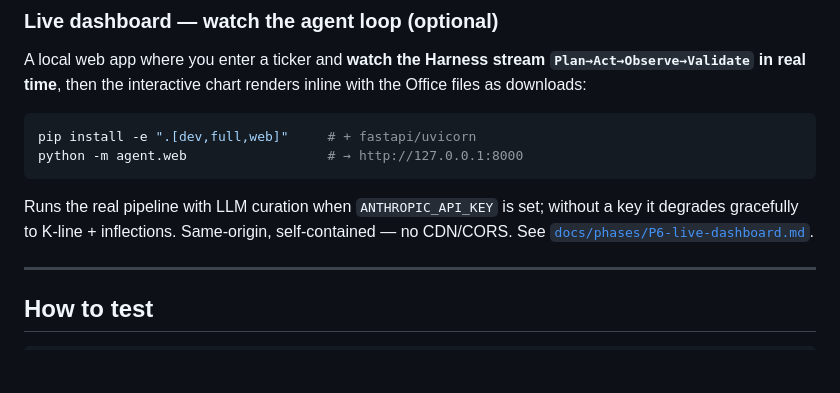
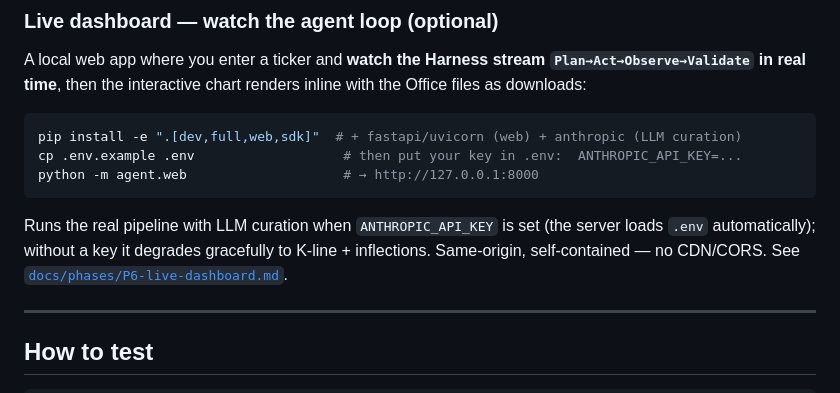
Before and after one commit to damonleelcx/realtime-agent-visualize, a Markdown page: README.md, the part around one of its changes. Rendered like a GitHub page; blank space fills up the shorter version.

````diff
--- a/README.md
+++ b/README.md
@@ -75,12 +75,14 @@ A local web app where you enter a ticker and **watch the Harness stream
 Office files as downloads:
 
 ```bash
-pip install -e ".[dev,full,web]"     # + fastapi/uvicorn
-python -m agent.web                  # → http://127.0.0.1:8000
+pip install -e ".[dev,full,web,sdk]"  # + fastapi/uvicorn (web) + anthropic (LLM curation)
+cp .env.example .env                   # then put your key in .env:  ANTHROPIC_API_KEY=...
+python -m agent.web                    # → http://127.0.0.1:8000
 ```
 
-Runs the real pipeline with LLM curation when `ANTHROPIC_API_KEY` is set; without a key it degrades
-gracefully to K-line + inflections. Same-origin, self-contained — no CDN/CORS. See
+Runs the real pipeline with LLM curation when `ANTHROPIC_API_KEY` is set (the server loads `.env`
+automatically); without a key it degrades gracefully to K-line + inflections. Same-origin,
+self-contained — no CDN/CORS. See
 [`docs/phases/P6-live-dashboard.md`](docs/phases/P6-live-dashboard.md).
 
 ---
````
Also changed, not shown: other parts of README.md (+1 -1 lines).
